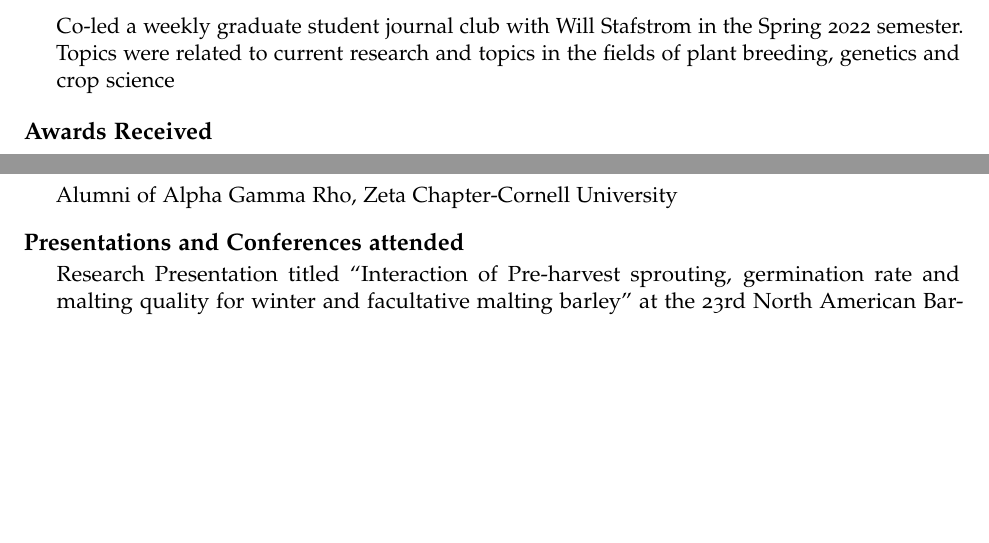
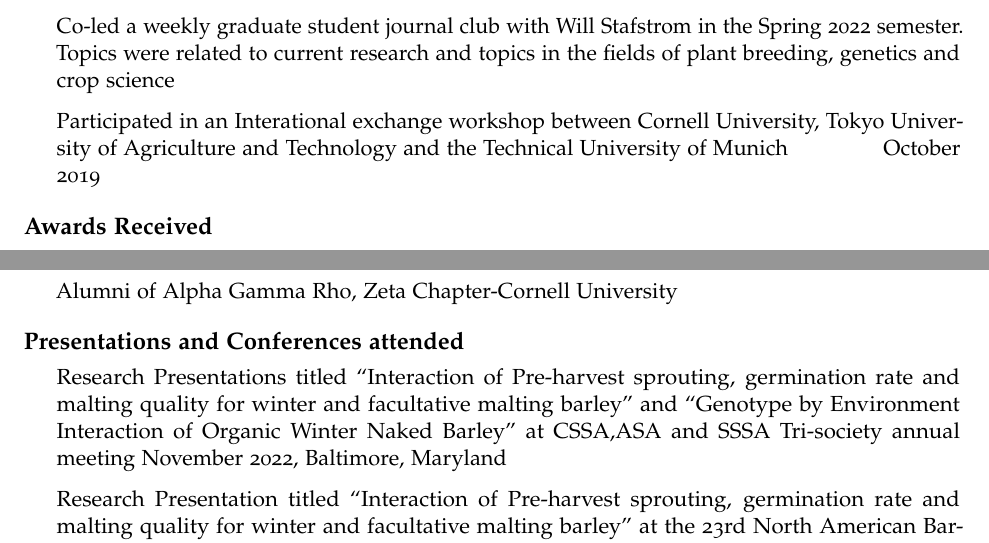
Before and after one commit to karlkunze/karlkunze.github.io, an R Markdown document (CV/karlkunze-cv.Rmd): two parts of pages 2 and 3 of 3 before the commit and two parts of pages 2 and 3 of 4 after it, joined at a grey line, cut so that both start at the same text, the shorter picture padded with empty space. The pictures show the output file CV/karlkunze-cv.pdf that the author committed with the source.

Commit message:
added some changes

```diff
--- a/CV/karlkunze-cv.Rmd
+++ b/CV/karlkunze-cv.Rmd
@@ -15,7 +15,7 @@ twitter: kunzx37
 phone: "+1-585-813-9335"
 web: karlkunze.github.io
 updated: no
-keywords: R Markdown, academic CV, template
+keywords: Plant Breeding, Genetics, Quantative Genetics, Experimental Design, Barley
 fontfamily: mathpazo
 fontfamilyoptions: sc, osf
 fontsize: 11pt
@@ -70,6 +70,8 @@ Graduate Research Assistant, Graduate School Field of Plant Breeding minor in Pl
 -   Demonstrated abilities to work in collaborative multi-institutional research projects
 
 -   Co-led a weekly graduate student journal club with Will Stafstrom in the Spring 2022 semester. Topics were related to current research and topics in the fields of plant breeding, genetics and crop science
+
+-   Participated in an Interational exchange workshop between Cornell University, Tokyo University of Agriculture and Technology and the Technical University of Munich \hfill October 2019
 
 # Awards Received
 
@@ -131,6 +133,9 @@ Graduate Research Assistant, Graduate School Field of Plant Breeding minor in Pl
 -   Alumni of Alpha Gamma Rho, Zeta Chapter-Cornell University
 
 # Presentations and Conferences attended
+
+- Research Presentations titled "Interaction of Pre-harvest sprouting, germination rate and malting quality for winter and facultative malting barley" and "Genotype by Environment Interaction of Organic Winter Naked Barley" at CSSA,ASA and SSSA Tri-society annual meeting November 2022, Baltimore, Maryland
+
 -   Research Presentation titled "Interaction of Pre-harvest sprouting, germination rate and malting quality for winter and facultative malting barley" at the 23rd North American Barley Researchers Workshop and 43rd Barley Improvement Conference September 2022, UC Davis,CA
 
 -   Research Presentation titled "Developing Winter Malting Barley for New York State" Michigan Beer and Malt Conference January 2022 Traverse City, MI
```
Also changed, not shown: CV/karlkunze-cv.pdf, 1 other file.
